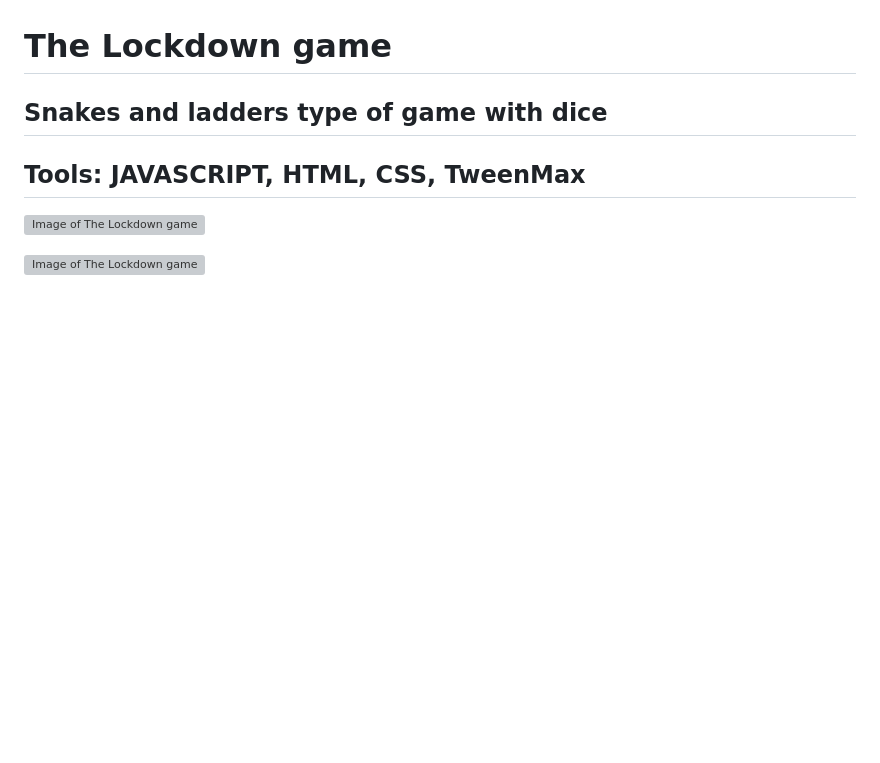
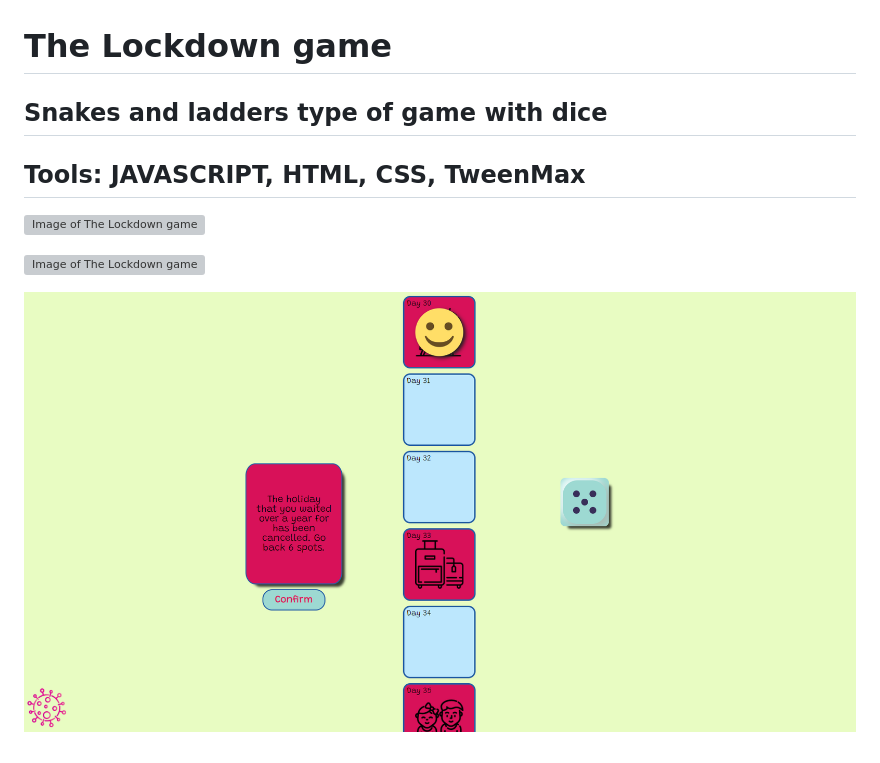
Before and after one commit to BojoZahariev/TheLockdownGame, a Markdown page: README.md, the part around the change. GitHub-like rendering; pictures changed too: images/Capture3.PNG (added); blank space fills up the shorter version; grey boxes are pictures that could not be loaded.

Commit message:
capture3

```diff
--- a/README.md
+++ b/README.md
@@ -7,3 +7,5 @@
 ![Image of The Lockdown game](https://github.com/BojoZahariev/TheLockdownGame/blob/master/images/Capture1.PNG)
 
 ![Image of The Lockdown game](https://github.com/BojoZahariev/TheLockdownGame/blob/master/images/Capture2.PNG)
+
+![Image of The Lockdown game](https://github.com/BojoZahariev/TheLockdownGame/blob/master/images/Capture3.PNG)
```
